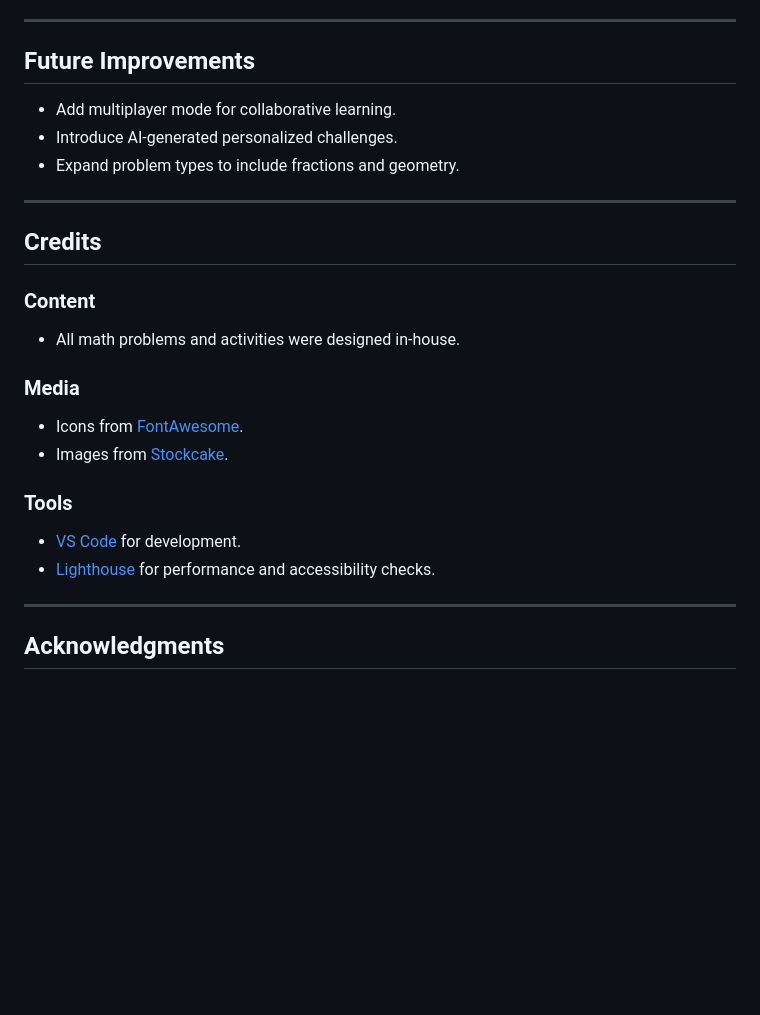
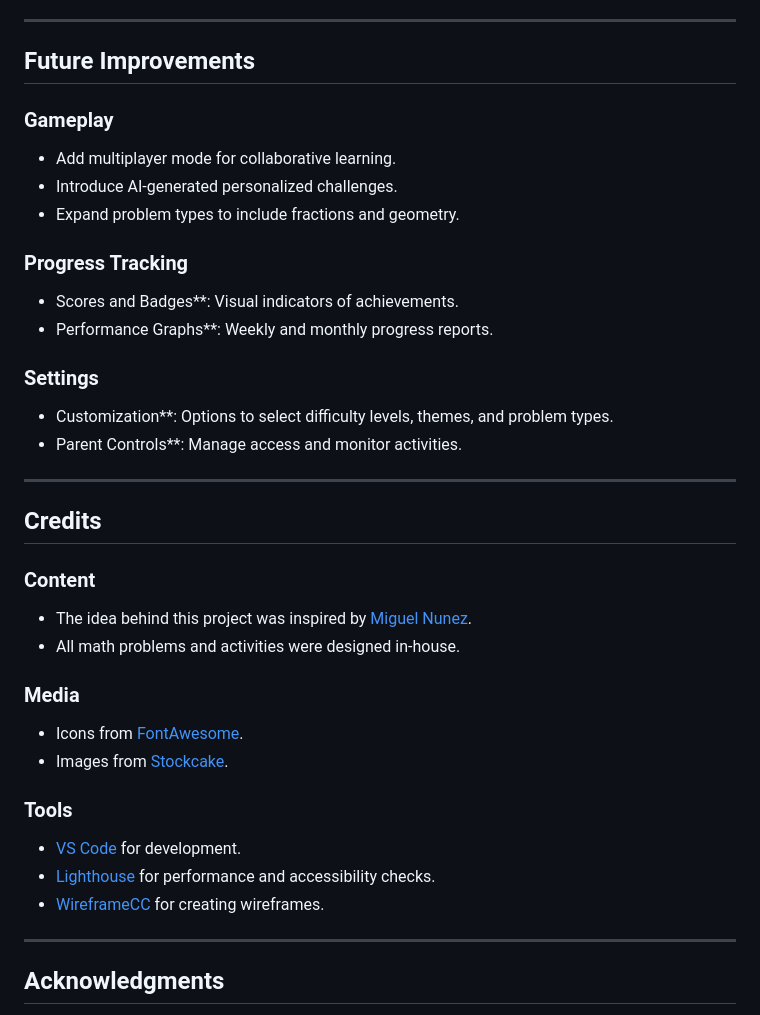
Before and after one commit to Aziz-Ibrahim/math4kids, a Markdown page: README.md, the part around the change printed below. Drawn GitHub-style; blank space fills up the shorter version.

```diff
--- a/README.md
+++ b/README.md
@@ -170,16 +168,25 @@ Math4Kids is a fun, interactive educational platform designed to help children s
 
 ## Future Improvements
 
+### Gameplay
 - Add multiplayer mode for collaborative learning.
 - Introduce AI-generated personalized challenges.
 - Expand problem types to include fractions and geometry.
 
+### Progress Tracking
+
+- Scores and Badges**: Visual indicators of achievements.
+- Performance Graphs**: Weekly and monthly progress reports.
+
+### Settings
+
+- Customization**: Options to select difficulty levels, themes, and problem types.
+- Parent Controls**: Manage access and monitor activities.
 ---
-
 ## Credits
 
 ### Content
-
+- The idea behind this project was inspired by [Miguel Nunez](https://medium.com/@miguelznunez).
 - All math problems and activities were designed in-house.
 
 ### Media
@@ -191,6 +198,7 @@ Math4Kids is a fun, interactive educational platform designed to help children s
 
 - [VS Code](https://code.visualstudio.com/) for development.
 - [Lighthouse](https://developers.google.com/web/tools/lighthouse) for performance and accessibility checks.
+- [WireframeCC](https://wireframe.cc/) for creating wireframes.
 
 ---
 
```
Also changed, not shown: other parts of README.md (+11 -13 lines), docs/game-page-responsive.png (added), docs/m4k-desktop-play.png (added), docs/m4k-mobile-play.png (added), docs/m4k-tablet-play.png (added), 1 other file.
